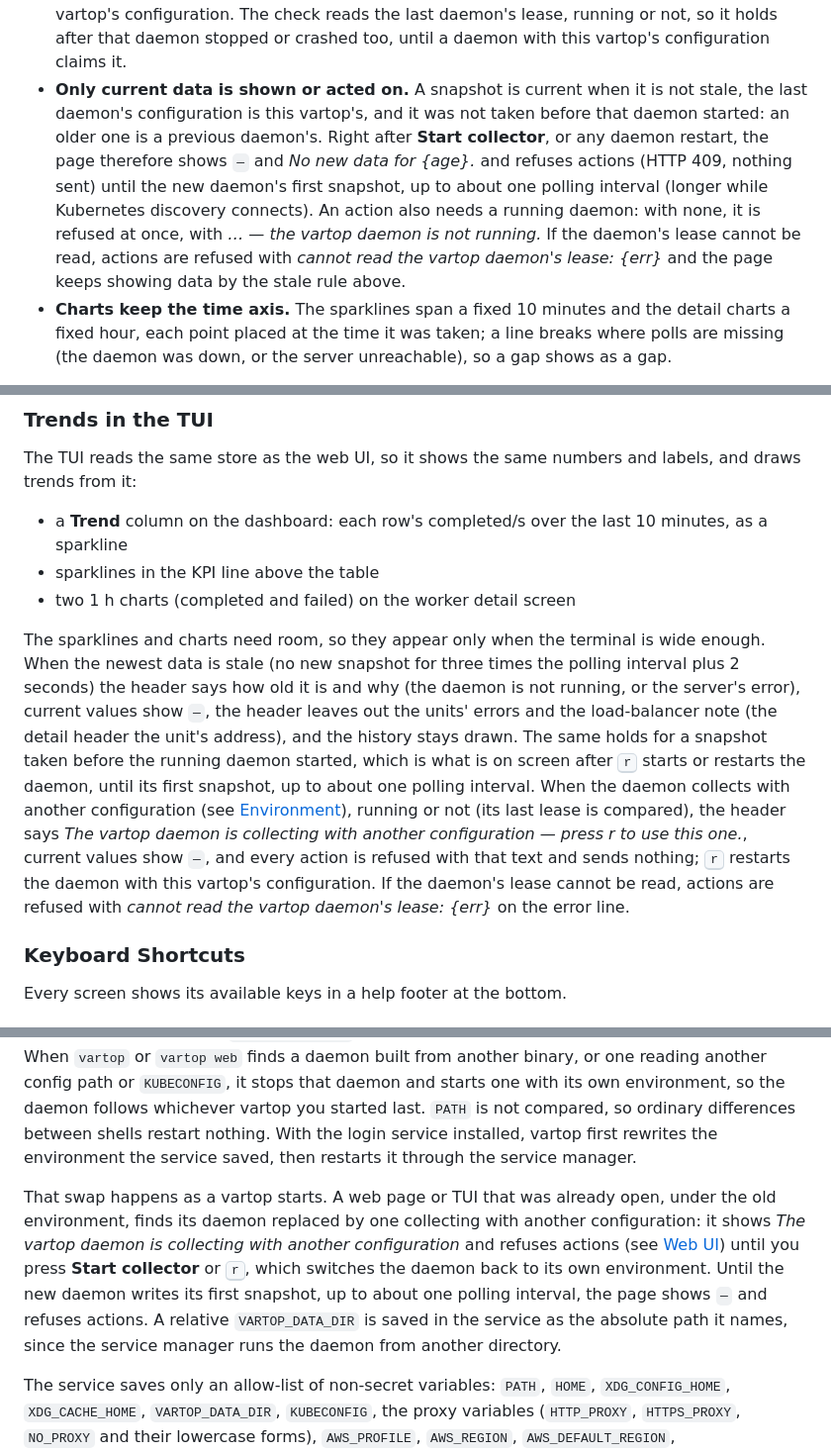
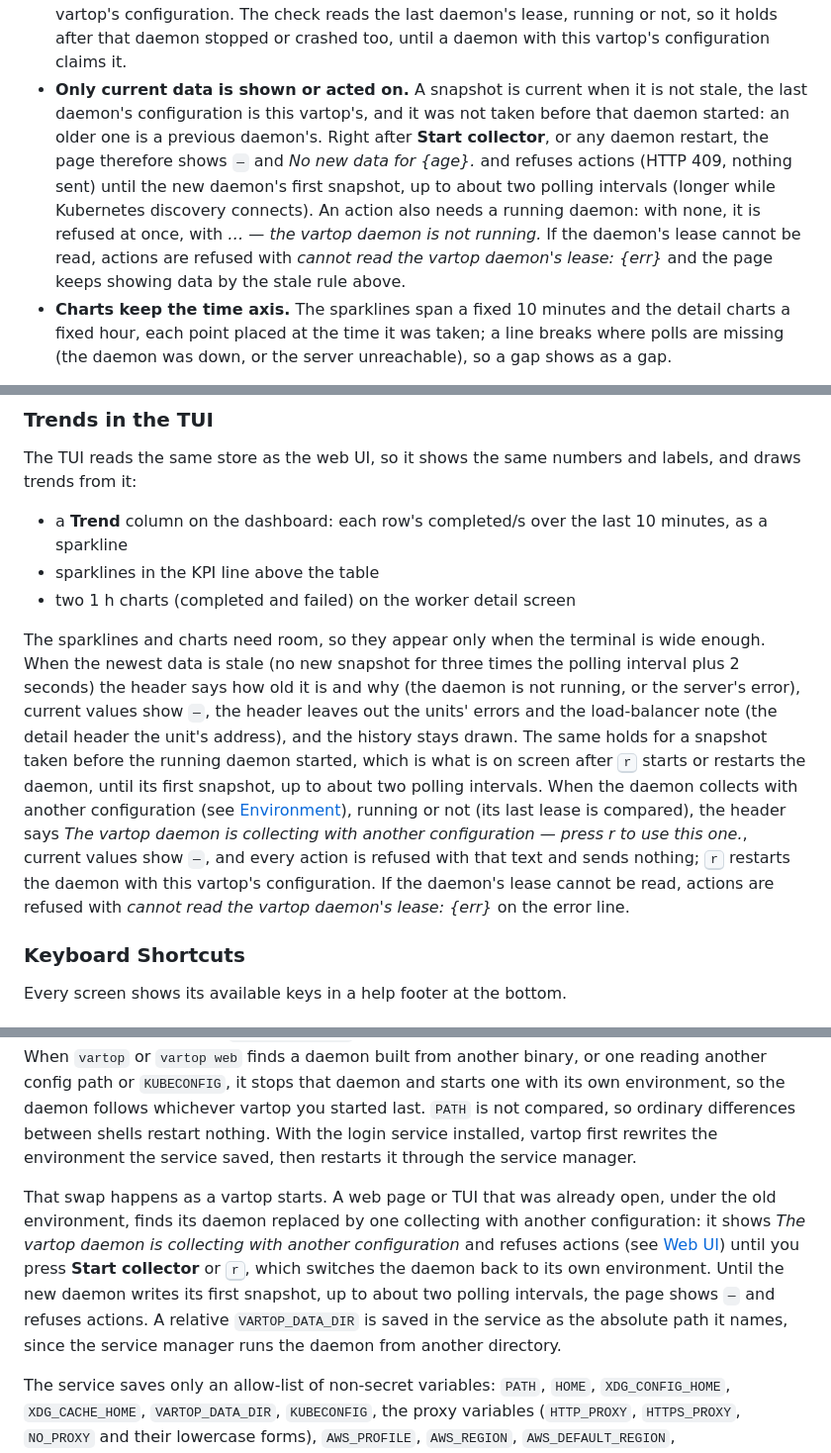
Before and after one commit to goptics/vartop, a Markdown page: README.md, 3 parts joined by grey strips. Shown at 99% size. GitHub-like rendering.

Commit message:
docs: restart window is up to two poll intervals; R43 seed by id
The R44 re-review measured the "—" window after a daemon restart at up
to about two poll intervals (staggered start plus the first poll's
deadline), not one. R43 now reads its seed by the id Window counted to,
and the web's fix-wave note follows R44's "not current", not "stale".

Co-Authored-By: Claude Opus 5.5 <noreply@anthropic.com>

```diff
--- a/README.md
+++ b/README.md
@@ -168,7 +168,7 @@ vartop web --no-open                # print the URL, don't launch a browser
 - **History comes from the daemon.** Charts cover the last hour of what the daemon stored, so they are already there when the page opens and survive restarting `vartop web`. The page reads the store and never calls varmq to show data.
 - **A stopped daemon is visible.** When no new data has arrived for three times the polling interval plus 2 seconds, a banner says how old the data is and why (the daemon is not running, or the server's error). Everything current shows `—` or is hidden (the values, the health count, the load-balancer note, per-instance errors, the list of reporting instances), and the history stays drawn. When no daemon is running the banner has a **Start collector** button. A server with only old history, say after the daemon was down for hours, shows the same banner with its age, not "Waiting for the first snapshot".
 - **A daemon collecting with another configuration is refused.** The daemon collects with one configuration, the config path and `KUBECONFIG` of the vartop that started it (see [Environment](#environment)). If a vartop with another one restarts it while this page is open, the banner reads *The vartop daemon is collecting with another configuration — Start collector to use this one.*, the current values show `—`, and every action is refused with that text (HTTP 409) and sends nothing: the daemon's snapshots name endpoints found under the other configuration, and this server's token must not go to them. **Start collector** restarts the daemon with this vartop's configuration. The check reads the last daemon's lease, running or not, so it holds after that daemon stopped or crashed too, until a daemon with this vartop's configuration claims it.
-- **Only current data is shown or acted on.** A snapshot is current when it is not stale, the last daemon's configuration is this vartop's, and it was not taken before that daemon started: an older one is a previous daemon's. Right after **Start collector**, or any daemon restart, the page therefore shows `—` and *No new data for {age}.* and refuses actions (HTTP 409, nothing sent) until the new daemon's first snapshot, up to about one polling interval (longer while Kubernetes discovery connects). An action also needs a running daemon: with none, it is refused at once, with *… — the vartop daemon is not running.* If the daemon's lease cannot be read, actions are refused with *cannot read the vartop daemon's lease: {err}* and the page keeps showing data by the stale rule above.
+- **Only current data is shown or acted on.** A snapshot is current when it is not stale, the last daemon's configuration is this vartop's, and it was not taken before that daemon started: an older one is a previous daemon's. Right after **Start collector**, or any daemon restart, the page therefore shows `—` and *No new data for {age}.* and refuses actions (HTTP 409, nothing sent) until the new daemon's first snapshot, up to about two polling intervals (longer while Kubernetes discovery connects). An action also needs a running daemon: with none, it is refused at once, with *… — the vartop daemon is not running.* If the daemon's lease cannot be read, actions are refused with *cannot read the vartop daemon's lease: {err}* and the page keeps showing data by the stale rule above.
 - **Charts keep the time axis.** The sparklines span a fixed 10 minutes and the detail charts a fixed hour, each point placed at the time it was taken; a line breaks where polls are missing (the daemon was down, or the server unreachable), so a gap shows as a gap.
 
 Outside Kubernetes the UIs say **instance** where Kubernetes says pod, and label each one instance-1, instance-2, … in the order the daemon first sees them, static and DNS endpoints included; hover a label in the web UI for its instance ID and address. A label's number follows the instance ID, so it stays put when an endpoint turns out to be a load balancer, and stays with an address while its instance is down; an instance that comes back with a new ID gets a new number. Labels are stored per server, so the TUI and the web UI show the same ones and they survive daemon restarts; a number not seen for 24 hours is freed, and a new instance takes the lowest free number.
@@ -197,7 +197,7 @@ The TUI reads the same store as the web UI, so it shows the same numbers and lab
 - sparklines in the KPI line above the table
 - two 1 h charts (completed and failed) on the worker detail screen
 
-The sparklines and charts need room, so they appear only when the terminal is wide enough. When the newest data is stale (no new snapshot for three times the polling interval plus 2 seconds) the header says how old it is and why (the daemon is not running, or the server's error), current values show `—`, the header leaves out the units' errors and the load-balancer note (the detail header the unit's address), and the history stays drawn. The same holds for a snapshot taken before the running daemon started, which is what is on screen after <kbd>r</kbd> starts or restarts the daemon, until its first snapshot, up to about one polling interval. When the daemon collects with another configuration (see [Environment](#environment)), running or not (its last lease is compared), the header says *The vartop daemon is collecting with another configuration — press r to use this one.*, current values show `—`, and every action is refused with that text and sends nothing; <kbd>r</kbd> restarts the daemon with this vartop's configuration. If the daemon's lease cannot be read, actions are refused with *cannot read the vartop daemon's lease: {err}* on the error line.
+The sparklines and charts need room, so they appear only when the terminal is wide enough. When the newest data is stale (no new snapshot for three times the polling interval plus 2 seconds) the header says how old it is and why (the daemon is not running, or the server's error), current values show `—`, the header leaves out the units' errors and the load-balancer note (the detail header the unit's address), and the history stays drawn. The same holds for a snapshot taken before the running daemon started, which is what is on screen after <kbd>r</kbd> starts or restarts the daemon, until its first snapshot, up to about two polling intervals. When the daemon collects with another configuration (see [Environment](#environment)), running or not (its last lease is compared), the header says *The vartop daemon is collecting with another configuration — press r to use this one.*, current values show `—`, and every action is refused with that text and sends nothing; <kbd>r</kbd> restarts the daemon with this vartop's configuration. If the daemon's lease cannot be read, actions are refused with *cannot read the vartop daemon's lease: {err}* on the error line.
 
 ### Keyboard Shortcuts
 
@@ -301,7 +301,7 @@ The service file holds the absolute path of the vartop that installed it and a s
 
 What the daemon can reach depends on the environment it starts with: the config path (`XDG_CONFIG_HOME` or `HOME`), `KUBECONFIG`, the credential plugins on `PATH` that EKS, GKE and AKS kubeconfigs call, proxies, `VARTOP_DATA_DIR`. **The environment of the vartop you run wins.** When `vartop` or `vartop web` finds a daemon built from another binary, or one reading another config path or `KUBECONFIG`, it stops that daemon and starts one with its own environment, so the daemon follows whichever vartop you started last. `PATH` is not compared, so ordinary differences between shells restart nothing. With the login service installed, vartop first rewrites the environment the service saved, then restarts it through the service manager.
 
-That swap happens as a vartop starts. A web page or TUI that was already open, under the old environment, finds its daemon replaced by one collecting with another configuration: it shows *The vartop daemon is collecting with another configuration* and refuses actions (see [Web UI](#web-ui)) until you press **Start collector** or <kbd>r</kbd>, which switches the daemon back to its own environment. Until the new daemon writes its first snapshot, up to about one polling interval, the page shows `—` and refuses actions. A relative `VARTOP_DATA_DIR` is saved in the service as the absolute path it names, since the service manager runs the daemon from another directory.
+That swap happens as a vartop starts. A web page or TUI that was already open, under the old environment, finds its daemon replaced by one collecting with another configuration: it shows *The vartop daemon is collecting with another configuration* and refuses actions (see [Web UI](#web-ui)) until you press **Start collector** or <kbd>r</kbd>, which switches the daemon back to its own environment. Until the new daemon writes its first snapshot, up to about two polling intervals, the page shows `—` and refuses actions. A relative `VARTOP_DATA_DIR` is saved in the service as the absolute path it names, since the service manager runs the daemon from another directory.
 
 The service saves only an allow-list of non-secret variables: `PATH`, `HOME`, `XDG_CONFIG_HOME`, `XDG_CACHE_HOME`, `VARTOP_DATA_DIR`, `KUBECONFIG`, the proxy variables (`HTTP_PROXY`, `HTTPS_PROXY`, `NO_PROXY` and their lowercase forms), `AWS_PROFILE`, `AWS_REGION`, `AWS_DEFAULT_REGION`, `AWS_CONFIG_FILE`, `AWS_SHARED_CREDENTIALS_FILE`, `CLOUDSDK_CONFIG`, `CLOUDSDK_ACTIVE_CONFIG_NAME`, `GOOGLE_APPLICATION_CREDENTIALS` and `AZURE_CONFIG_DIR`. A name containing `KEY`, `SECRET` or `TOKEN` is never written. `KUBECONFIG`, `XDG_CONFIG_HOME`, `XDG_CACHE_HOME` and `VARTOP_DATA_DIR` are always written, empty when unset, so the service manager's own values never take the place of yours.
 
```
Also changed, not shown: 1 other file.
